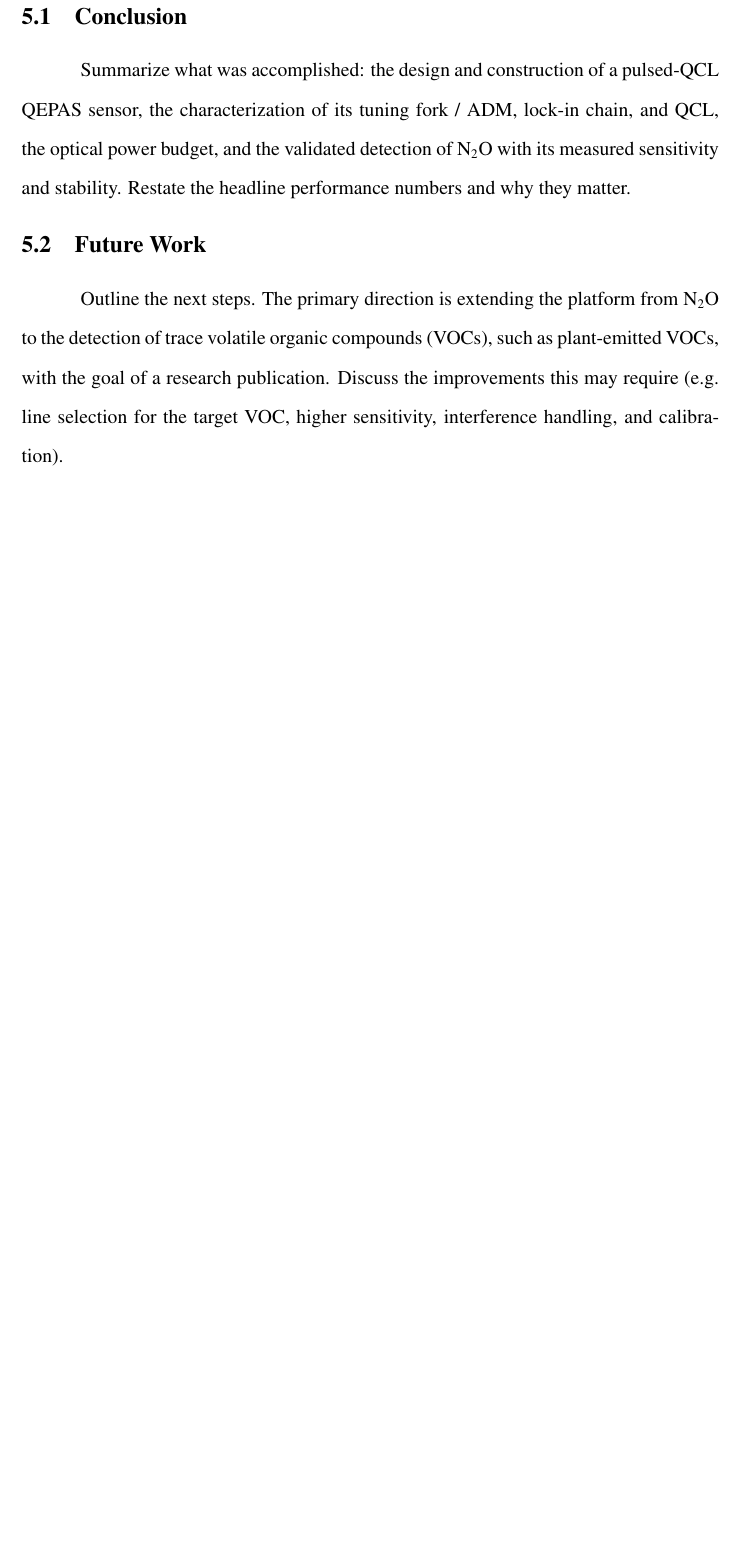
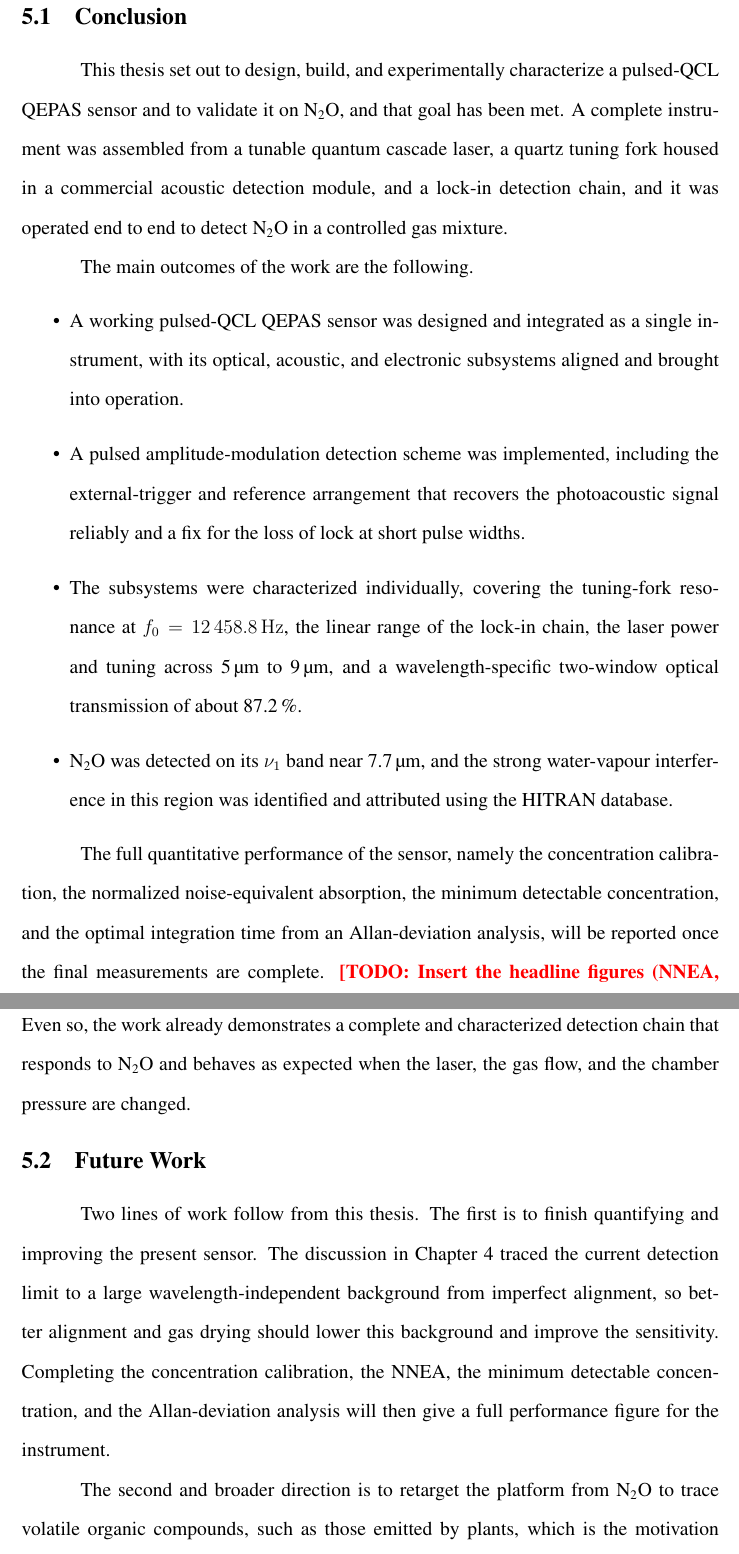
Before and after one commit to arayit/thesis, a LaTeX thesis (main.tex, which reads chapters/05-conclusion.tex): part of page 33 of 36 before the commit and two parts of pages 33 and 34 of 37 after it, the two joined at a grey line, cut so that both start at the same text, the shorter picture padded with empty space. Compiled offline with pdfLaTeX.

Commit message:
Write the Conclusion and Future Work chapter
Replace the stub with a full conclusion: a summary of the designed and
characterized instrument, a bullet list of contributions, and the future-work
directions (finishing the figures of merit and improving alignment, then
retargeting the platform to trace VOCs). Only the experiment-dependent headline
numbers are left as a \todo.

Co-Authored-By: Claude Opus 4.8 <noreply@anthropic.com>
Claude-Session: https://claude.ai/code/session_01QtSV4TRHTSao6fmy9T5t5r

```diff
--- a/chapters/05-conclusion.tex
+++ b/chapters/05-conclusion.tex
@@ -6,17 +6,21 @@
 \section{Conclusion}
 \label{sec:conclusion}
 
-Summarize what was accomplished: the design and construction of a pulsed-QCL
-QEPAS sensor, the characterization of its tuning fork / ADM, lock-in chain, and
-QCL, the optical power budget, and the validated detection of \nto\ with its
-measured sensitivity and stability. Restate the headline performance numbers and
-why they matter.
+This thesis set out to design, build, and experimentally characterize a pulsed-QCL QEPAS sensor and to validate it on \nto, and that goal has been met. A complete instrument was assembled from a tunable quantum cascade laser, a quartz tuning fork housed in a commercial acoustic detection module, and a lock-in detection chain, and it was operated end to end to detect \nto\ in a controlled gas mixture.
+
+The main outcomes of the work are the following.
+\begin{itemize}
+  \item A working pulsed-QCL QEPAS sensor was designed and integrated as a single instrument, with its optical, acoustic, and electronic subsystems aligned and brought into operation.
+  \item A pulsed amplitude-modulation detection scheme was implemented, including the external-trigger and reference arrangement that recovers the photoacoustic signal reliably and a fix for the loss of lock at short pulse widths.
+  \item The subsystems were characterized individually, covering the tuning-fork resonance at $f_0 = \SI{12458.8}{\hertz}$, the linear range of the lock-in chain, the laser power and tuning across \SIrange{5}{9}{\micro\meter}, and a wavelength-specific two-window optical transmission of about \SI{87.2}{\percent}.
+  \item \nto\ was detected on its $\nu_1$ band near \SI{7.7}{\micro\meter}, and the strong water-vapour interference in this region was identified and attributed using the HITRAN database.
+\end{itemize}
+
+The full quantitative performance of the sensor, namely the concentration calibration, the normalized noise-equivalent absorption, the minimum detectable concentration, and the optimal integration time from an Allan-deviation analysis, will be reported once the final measurements are complete. \todo{Insert the headline figures (NNEA, minimum detectable concentration, optimal integration time) here once measured.} Even so, the work already demonstrates a complete and characterized detection chain that responds to \nto\ and behaves as expected when the laser, the gas flow, and the chamber pressure are changed.
 
 \section{Future Work}
 \label{sec:future}
 
-Outline the next steps. The primary direction is extending the platform from
-\nto\ to the detection of trace volatile organic compounds (VOCs), such as
-plant-emitted VOCs, with the goal of a research publication. Discuss the
-improvements this may require (e.g.\ line selection for the target VOC, higher
-sensitivity, interference handling, and calibration).
+Two lines of work follow from this thesis. The first is to finish quantifying and improving the present sensor. The discussion in \cref{ch:results} traced the current detection limit to a large wavelength-independent background from imperfect alignment, so better alignment and gas drying should lower this background and improve the sensitivity. Completing the concentration calibration, the NNEA, the minimum detectable concentration, and the Allan-deviation analysis will then give a full performance figure for the instrument.
+
+The second and broader direction is to retarget the platform from \nto\ to trace volatile organic compounds, such as those emitted by plants, which is the motivation behind this work. \nto\ served here as a well-behaved reference analyte with strong and well-documented absorption lines. Moving to volatile organic compounds will require selecting suitable lines for the target molecule within the laser tuning range, handling interference from water vapour and other broadband absorbers, and most likely improving the sensitivity further, for example with a custom tuning fork or an optimized acoustic micro-resonator of the kind used in recent QEPAS sensors~\cite{lin2023, chen2025}. This direction is the intended subject of future work and a planned research publication.
```
